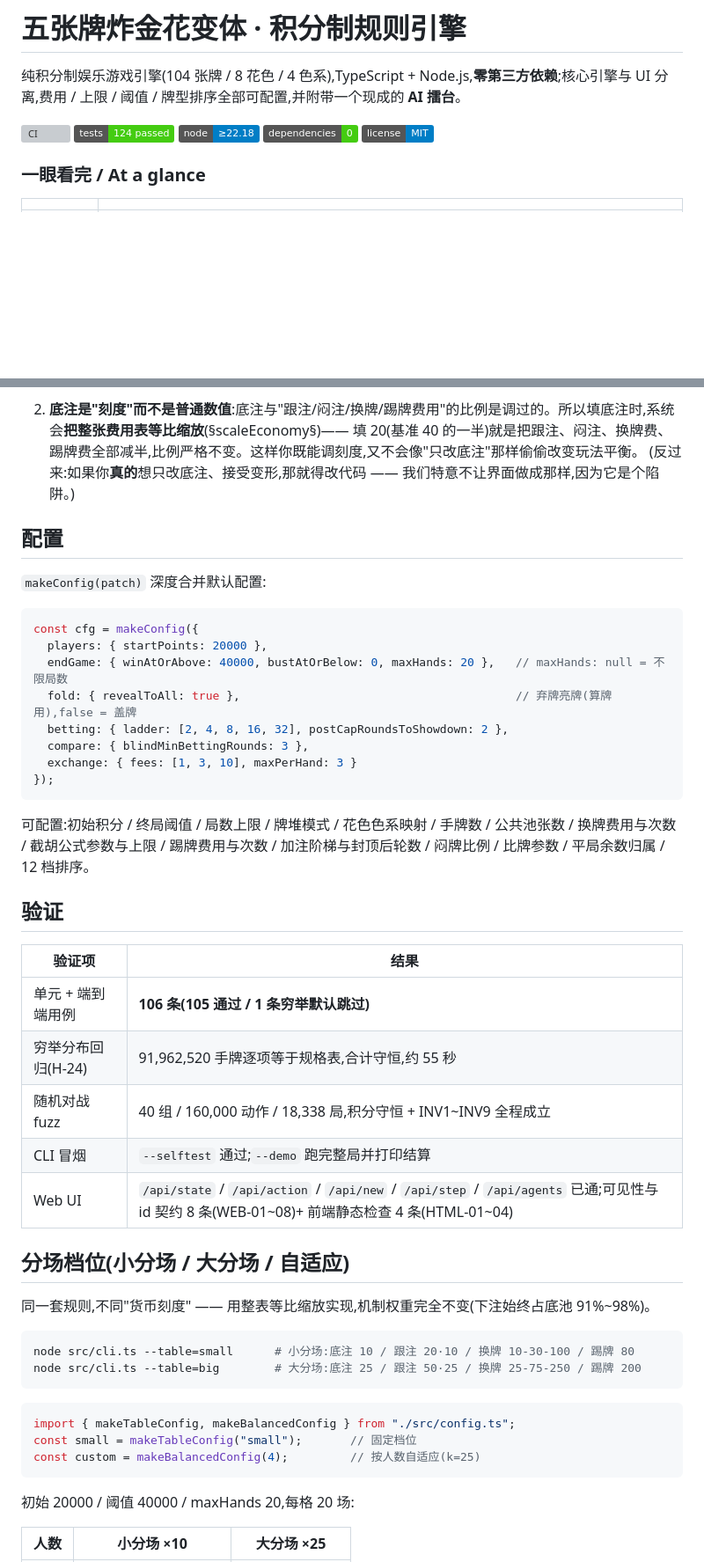
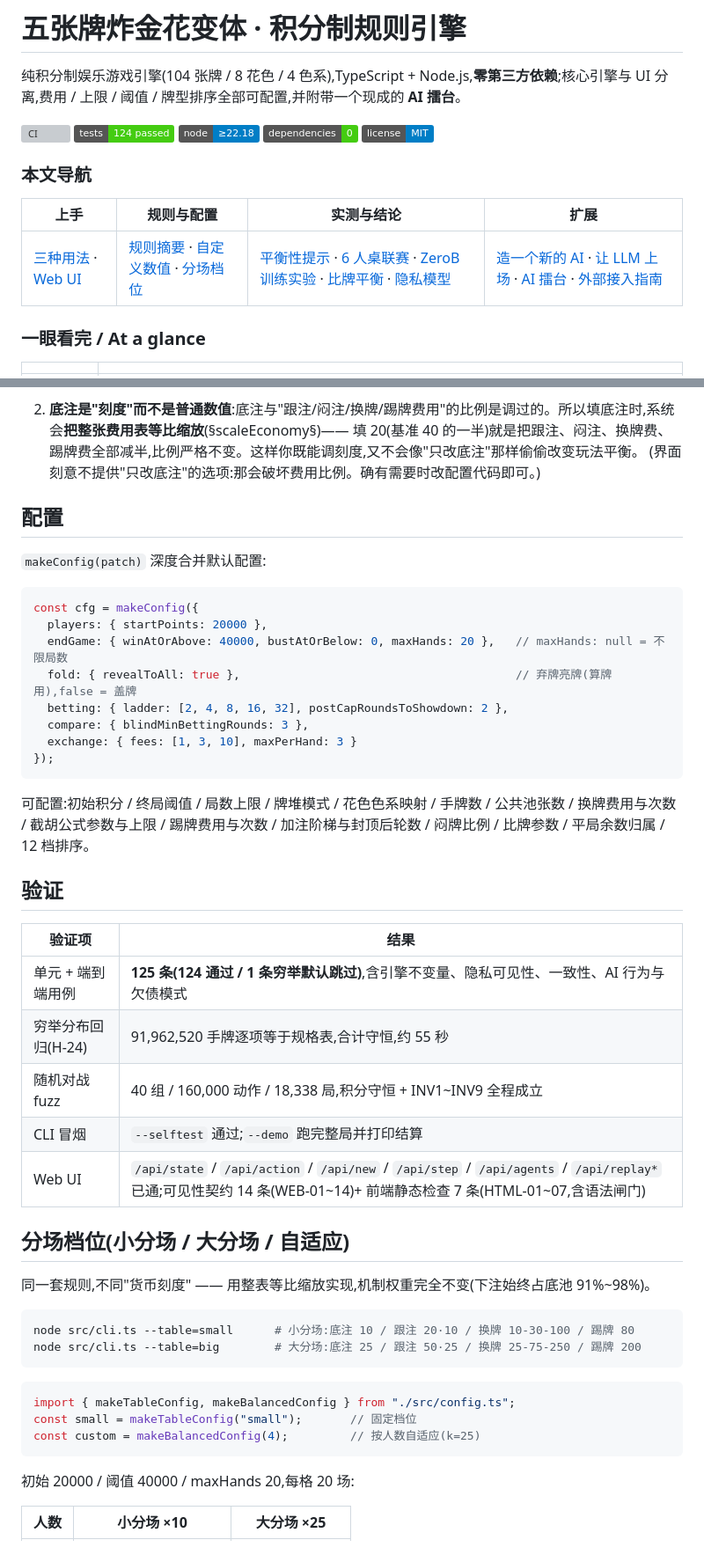
Before and after one commit to FZF525/zhajinhua-ai-arena, a Markdown page: README.md, 2 parts joined by grey strips. Shown at 88% size. Drawn GitHub-style; badges without logos; blank space fills up the shorter version; grey boxes are pictures that could not be loaded.

````diff
--- a/README.md
+++ b/README.md
@@ -8,6 +8,12 @@
 ![node](https://img.shields.io/badge/node-%E2%89%A522.18-blue)
 ![deps](https://img.shields.io/badge/dependencies-0-brightgreen)
 ![license](https://img.shields.io/badge/license-MIT-blue)
+
+### 本文导航
+
+| 上手 | 规则与配置 | 实测与结论 | 扩展 |
+| --- | --- | --- | --- |
+| [三种用法](#三种用法) · [Web UI](#-web-ui热座零依赖无构建) | [规则摘要](#规则摘要) · [自定义数值](#自定义数值底注--初始积分--阈值--局数上限) · [分场档位](#分场档位小分场--大分场--自适应) | [平衡性提示](#平衡性提示实测数据) · [6 人桌联赛](#6-人桌联赛实测2026-10) · [ZeroB 训练实验](#zerob-训练实验加量--换兜底--复合回报均无显著收益) · [比牌平衡](#比牌平衡早期狙击问题与实测修法) · [隐私模型](#隐私模型两条铁律--回归用例) | [造一个新的 AI](#造一个新的-ai以及把-sam-改强) · [让 LLM 上场](#让-llm-上场外部-ai-入口) · [AI 擂台](#ai-擂台循环赛--分组赛--6-人桌联赛) · [外部接入指南](docs/llm-entry.md) |
 
 ### 一眼看完 / At a glance
 
@@ -403,13 +403,13 @@ node src/cli.ts --ante=25 --start=100000 --win=150000 --bust=1000 --max-hands=8
    机制:一局能赢到的钱约为该桌"单局池"的量级,所以 **单局典型池 ÷ 阈值差** 越大、一场越短。**同一组阈值差在 2 人桌(底注 70)和 6 人桌(底注 10)下长度完全不同** —— 这也是为什么调难度优先用「分场」而不是单独改数值。
 2. **底注是"刻度"而不是普通数值**:底注与"跟注/闷注/换牌/踢牌费用"的比例是调过的。所以填底注时,系统会**把整张费用表等比缩放**(§scaleEconomy§)——
    填 20(基准 40 的一半)就是把跟注、闷注、换牌费、踢牌费全部减半,比例严格不变。这样你既能调刻度,又不会像"只改底注"那样偷偷改变玩法平衡。
-   (反过来:如果你**真的**想只改底注、接受变形,那就得改代码 —— 我们特意不让界面做成那样,因为它是个陷阱。)
+   (界面刻意不提供"只改底注"的选项:那会破坏费用比例。确有需要时改配置代码即可。)
 
 ## 配置
 
 `makeConfig(patch)` 深度合并默认配置:
 
-~~~ts
+```ts
 const cfg = makeConfig({
   players: { startPoints: 20000 },
   endGame: { winAtOrAbove: 40000, bustAtOrBelow: 0, maxHands: 20 },   // maxHands: null = 不限局数
@@ -418,7 +418,7 @@ const cfg = makeConfig({
   compare: { blindMinBettingRounds: 3 },
   exchange: { fees: [1, 3, 10], maxPerHand: 3 }
 });
-~~~
+```
 
 可配置:初始积分 / 终局阈值 / 局数上限 / 牌堆模式 / 花色色系映射 / 手牌数 / 公共池张数 / 换牌费用与次数 / 截胡公式参数与上限 / 踢牌费用与次数 / 加注阶梯与封顶后轮数 / 闷牌比例 / 比牌参数 / 平局余数归属 / 12 档排序。
 
@@ -426,26 +426,26 @@ const cfg = makeConfig({
 
 | 验证项 | 结果 |
 | --- | --- |
-| 单元 + 端到端用例 | **106 条(105 通过 / 1 条穷举默认跳过)** |
+| 单元 + 端到端用例 | **125 条(124 通过 / 1 条穷举默认跳过)**,含引擎不变量、隐私可见性、一致性、AI 行为与欠债模式 |
 | 穷举分布回归(H-24) | 91,962,520 手牌逐项等于规格表,合计守恒,约 55 秒 |
 | 随机对战 fuzz | 40 组 / 160,000 动作 / 18,338 局,积分守恒 + INV1~INV9 全程成立 |
 | CLI 冒烟 | `--selftest` 通过;`--demo` 跑完整局并打印结算 |
-| Web UI | `/api/state` / `/api/action` / `/api/new` / `/api/step` / `/api/agents` 已通;可见性与 id 契约 8 条(WEB-01~08)+ 前端静态检查 4 条(HTML-01~04) |
+| Web UI | `/api/state` / `/api/action` / `/api/new` / `/api/step` / `/api/agents` / `/api/replay*` 已通;可见性契约 14 条(WEB-01~14)+ 前端静态检查 7 条(HTML-01~07,含语法闸门) |
 
 ## 分场档位(小分场 / 大分场 / 自适应)
 
 同一套规则,不同"货币刻度" —— 用整表等比缩放实现,机制权重完全不变(下注始终占底池 91%~98%)。
 
-~~~bash
+```bash
 node src/cli.ts --table=small      # 小分场:底注 10 / 跟注 20·10 / 换牌 10-30-100 / 踢牌 80
 node src/cli.ts --table=big        # 大分场:底注 25 / 跟注 50·25 / 换牌 25-75-250 / 踢牌 200
-~~~
+```
 
-~~~ts
+```ts
 import { makeTableConfig, makeBalancedConfig } from "./src/config.ts";
 const small = makeTableConfig("small");       // 固定档位
 const custom = makeBalancedConfig(4);         // 按人数自适应(k=25)
-~~~
+```
 
 初始 20000 / 阈值 40000 / maxHands 20,每格 20 场:
 
````
Also changed, not shown: other parts of README.md (+63 -73 lines), docs/lessons.md (added, +46 -0 lines).
